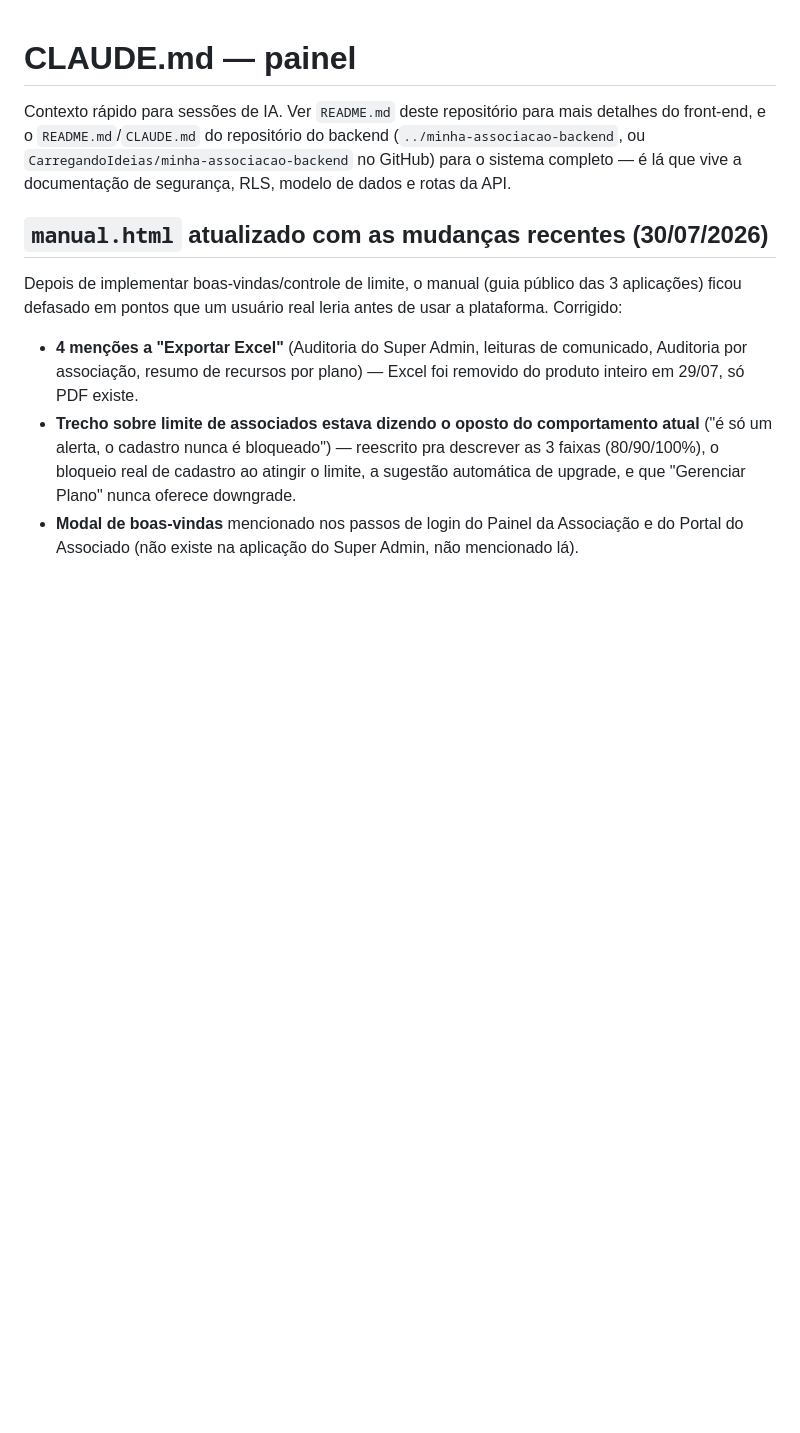
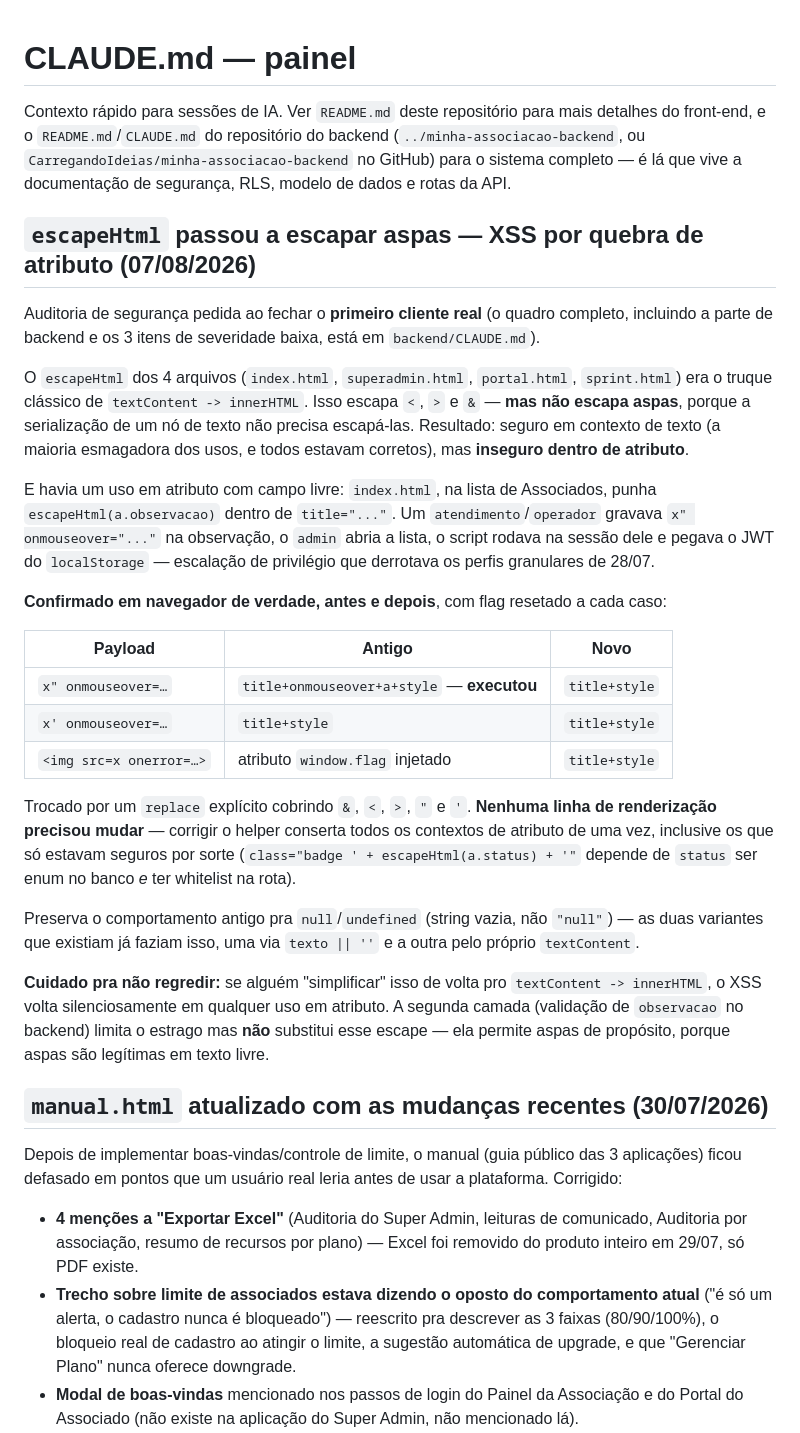
Before and after one commit to CarregandoIdeias/minha-associacao-painel, a Markdown page: CLAUDE.md, the part around the change. Rendered like a GitHub page; blank space fills up the shorter version.

Commit message:
Documenta a correcao do escapeHtml em CLAUDE.md
Registra a auditoria de 07/08/2026 no lado do painel: por que
textContent -> innerHTML nao escapa aspas, a cadeia completa do XSS
armazenado via observacao em title="...", a tabela de confirmacao em
navegador (antes/depois) e o motivo de corrigir o helper em vez das
linhas de renderizacao.

Inclui o alerta de nao regredir: se alguem "simplificar" de volta pro
textContent -> innerHTML, o XSS volta silenciosamente em qualquer uso em
atributo, e a validacao no backend nao substitui esse escape (ela permite
aspas de proposito, por serem legitimas em texto livre).

Co-Authored-By: Claude Sonnet 5 <noreply@anthropic.com>

```diff
--- a/CLAUDE.md
+++ b/CLAUDE.md
@@ -5,6 +5,51 @@ mais detalhes do front-end, e o `README.md`/`CLAUDE.md` do repositório do
 backend (`../minha-associacao-backend`, ou `CarregandoIdeias/minha-associacao-backend`
 no GitHub) para o sistema completo — é lá que vive a documentação de
 segurança, RLS, modelo de dados e rotas da API.
+
+## `escapeHtml` passou a escapar aspas — XSS por quebra de atributo (07/08/2026)
+
+Auditoria de segurança pedida ao fechar o **primeiro cliente real** (o
+quadro completo, incluindo a parte de backend e os 3 itens de severidade
+baixa, está em `backend/CLAUDE.md`).
+
+O `escapeHtml` dos 4 arquivos (`index.html`, `superadmin.html`,
+`portal.html`, `sprint.html`) era o truque clássico de
+`textContent -> innerHTML`. Isso escapa `<`, `>` e `&` — **mas não escapa
+aspas**, porque a serialização de um nó de texto não precisa escapá-las.
+Resultado: seguro em contexto de texto (a maioria esmagadora dos usos, e
+todos estavam corretos), mas **inseguro dentro de atributo**.
+
+E havia um uso em atributo com campo livre: `index.html`, na lista de
+Associados, punha `escapeHtml(a.observacao)` dentro de `title="..."`. Um
+`atendimento`/`operador` gravava `x" onmouseover="..."` na observação, o
+`admin` abria a lista, o script rodava na sessão dele e pegava o JWT do
+`localStorage` — escalação de privilégio que derrotava os perfis
+granulares de 28/07.
+
+**Confirmado em navegador de verdade, antes e depois**, com flag resetado
+a cada caso:
+
+| Payload | Antigo | Novo |
+|---|---|---|
+| `x" onmouseover=…` | `title+onmouseover+a+style` — **executou** | `title+style` |
+| `x' onmouseover=…` | `title+style` | `title+style` |
+| `<img src=x onerror=…>` | atributo `window.flag` injetado | `title+style` |
+
+Trocado por um `replace` explícito cobrindo `&`, `<`, `>`, `"` e `'`.
+**Nenhuma linha de renderização precisou mudar** — corrigir o helper
+conserta todos os contextos de atributo de uma vez, inclusive os que só
+estavam seguros por sorte (`class="badge ' + escapeHtml(a.status) + '"`
+depende de `status` ser enum no banco *e* ter whitelist na rota).
+
+Preserva o comportamento antigo pra `null`/`undefined` (string vazia, não
+`"null"`) — as duas variantes que existiam já faziam isso, uma via
+`texto || ''` e a outra pelo próprio `textContent`.
+
+**Cuidado pra não regredir:** se alguém "simplificar" isso de volta pro
+`textContent -> innerHTML`, o XSS volta silenciosamente em qualquer uso em
+atributo. A segunda camada (validação de `observacao` no backend) limita o
+estrago mas **não** substitui esse escape — ela permite aspas de
+propósito, porque aspas são legítimas em texto livre.
 
 ## `manual.html` atualizado com as mudanças recentes (30/07/2026)
 
```
